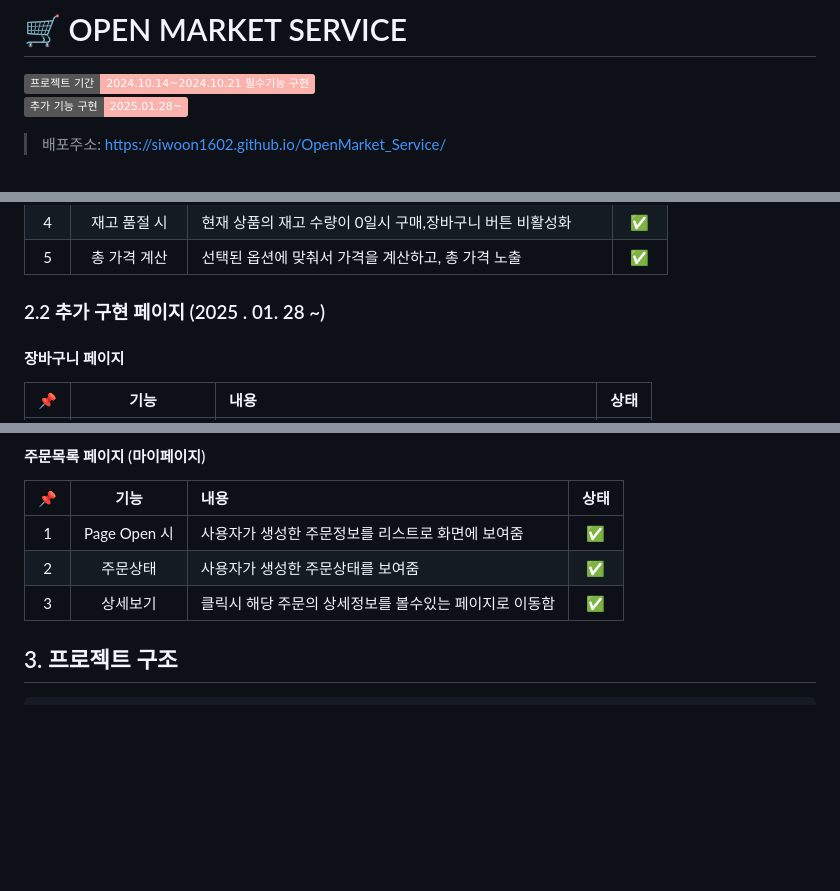
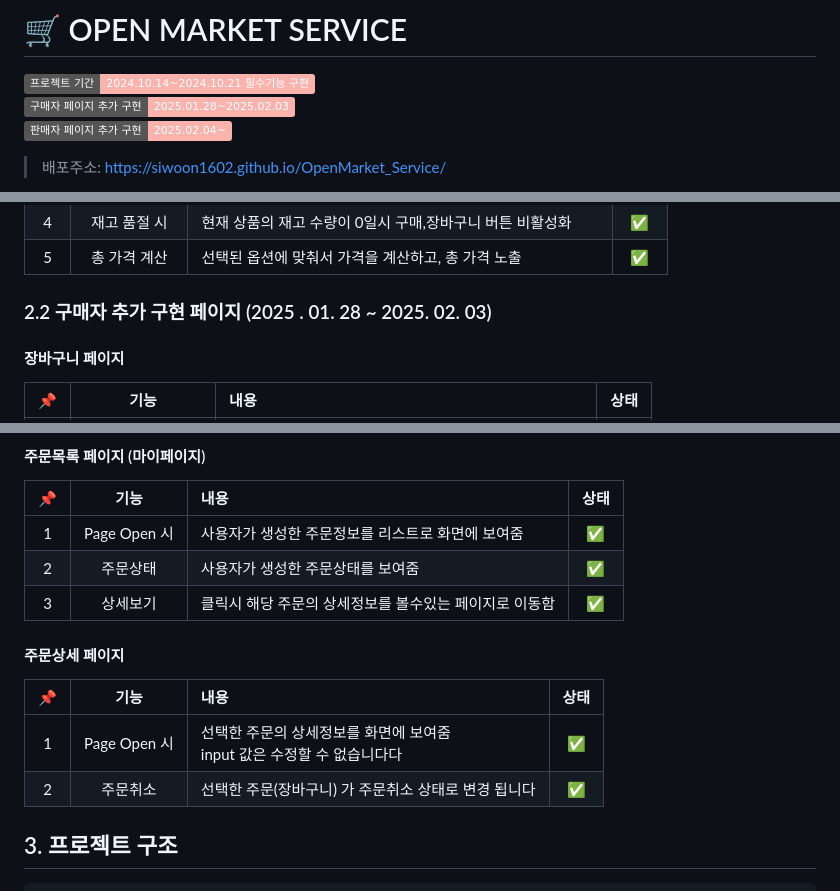
Before and after one commit to siwoon1602/OpenMarket_Service, a Markdown page: README.md, 3 parts joined by grey strips. Rendered like a GitHub page; badges without logos; blank space fills up the shorter version.

Commit message:
💄 readme 수정

```diff
--- a/README.md
+++ b/README.md
@@ -1,7 +1,8 @@
 # 🛒 OPEN MARKET SERVICE
 
 ![프로젝트 기간](https://img.shields.io/badge/프로젝트_기간-2024.10.14~2024.10.21_필수기능_구현-fab2ac?style=flat&logoColor=white)<br>
-![추가 기능 구현](https://img.shields.io/badge/추가_기능_구현-2025.01.28~-fab2ac?style=flat&logoColor=white)
+![추가 기능 구현](https://img.shields.io/badge/구매자_페이지_추가_구현-2025.01.28~2025.02.03-fab2ac?style=flat&logoColor=white)<br>
+![추가 기능 구현](https://img.shields.io/badge/판매자_페이지_추가_구현-2025.02.04~-fab2ac?style=flat&logoColor=white)
 
 > 배포주소: https://siwoon1602.github.io/OpenMarket_Service/
 
@@ -95,7 +96,7 @@
 |  4  |  재고 품절 시  | 현재 상품의 재고 수량이 0일시 구매,장바구니 버튼 비활성화     |  ✅  |
 |  5  |  총 가격 계산  | 선택된 옵션에 맞춰서 가격을 계산하고, 총 가격 노출            |  ✅  |
 
-### 2.2 추가 구현 페이지 (2025 . 01. 28 ~)
+### 2.2 구매자 추가 구현 페이지 (2025 . 01. 28 ~ 2025. 02. 03)
 
 #### 장바구니 페이지
 
@@ -126,6 +127,13 @@
 |  1  | Page Open 시 | 사용자가 생성한 주문정보를 리스트로 화면에 보여줌      |  ✅  |
 |  2  |   주문상태   | 사용자가 생성한 주문상태를 보여줌                      |  ✅  |
 |  3  |   상세보기   | 클릭시 해당 주문의 상세정보를 볼수있는 페이지로 이동함 |  ✅  |
+
+#### 주문상세 페이지
+
+| 📌  |     기능     | 내용                                                                      | 상태 |
+| :-: | :----------: | :------------------------------------------------------------------------ | :--: |
+|  1  | Page Open 시 | 선택한 주문의 상세정보를 화면에 보여줌<br>input 값은 수정할 수 없습니다다 |  ✅  |
+|  2  |   주문취소   | 선택한 주문(장바구니) 가 주문취소 상태로 변경 됩니다                      |  ✅  |
 
 ## 3. 프로젝트 구조
 
```
